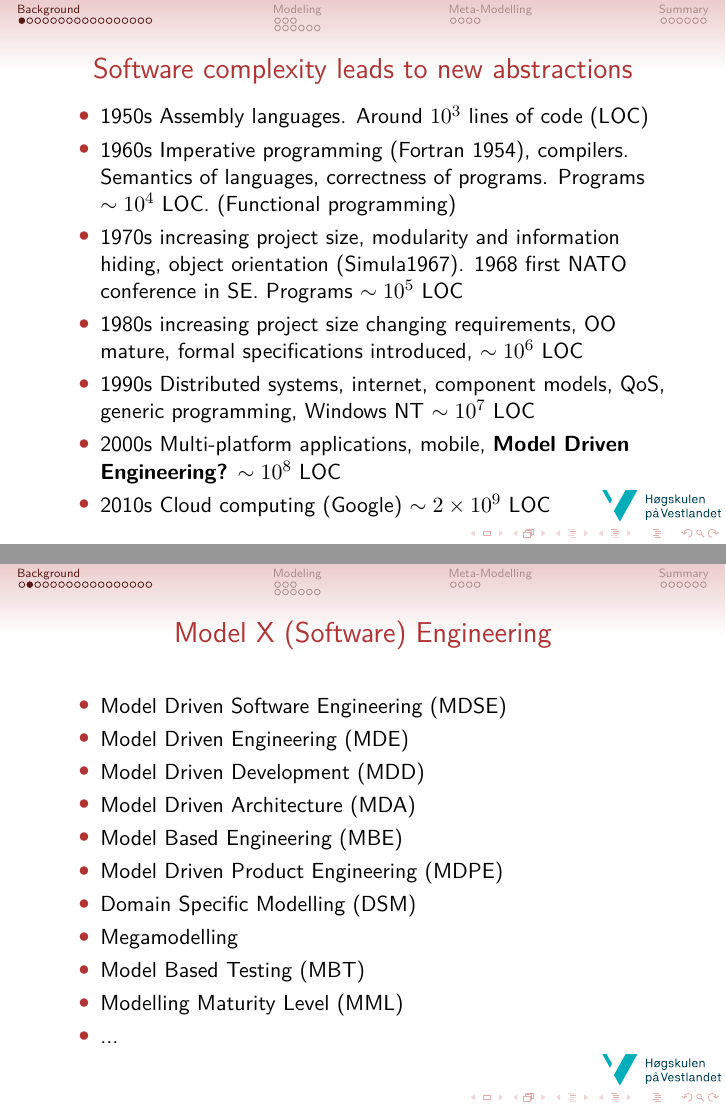
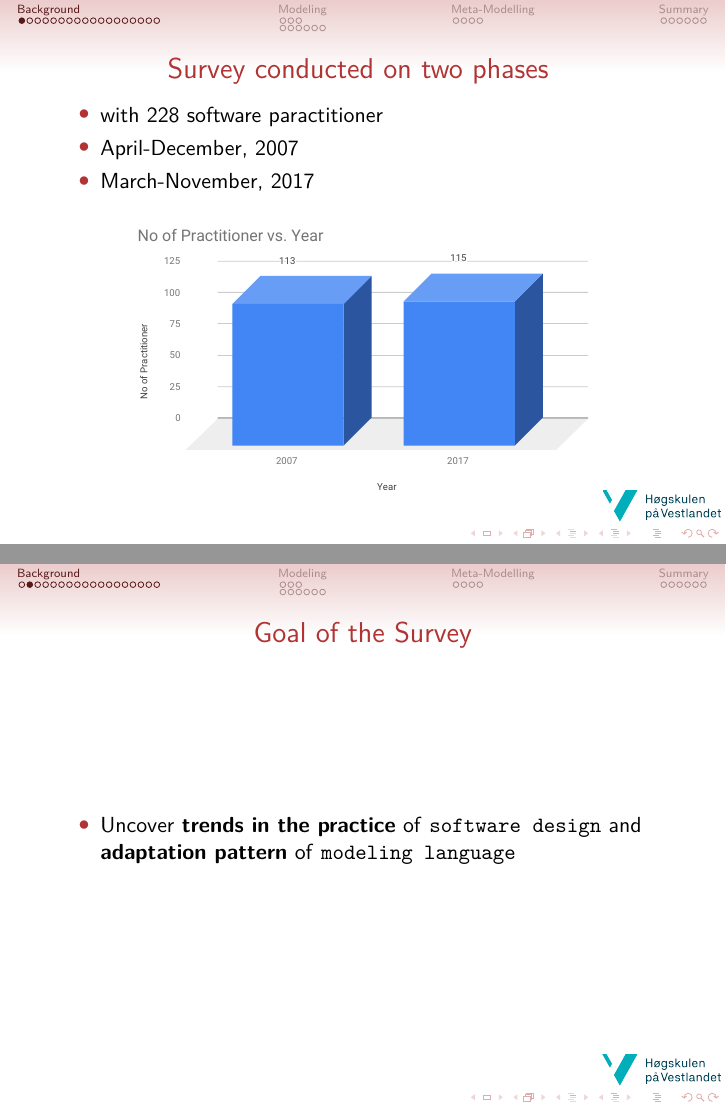
Before and after one commit to sureshHARDIYA/phd-resources, LaTeX slides (presentations/MDSE/mdse17.tex): pages 3 and 4 of 41 before the commit and pages 3 and 4 of 42 after it, joined at a grey line. Compiled offline with pdfLaTeX.

Commit message:
update the slide

```diff
--- a/presentations/mdse17.tex
+++ b/presentations/MDSE/mdse17.tex
@@ -48,50 +48,35 @@
 
 \section{Background}
 \subsection{Software Engineering, SE}
-\begin{frame}{Software complexity %problems
-leads to new abstractions}% every 10 year}
-    \begin{itemize}
-
-      \item 1950s Assembly languages. %, late 1940s and early 1950.
-      % The machine code was impossible to work with all expressions and function call was made by numbers. Assembly coding introduced operations for mathematical functions (+,-,*...).
-      Around $10^3$ lines of code (LOC)
-
-      \item 1960s Imperative programming (Fortran 1954), compilers. Semantics of languages, correctness of programs. Programs $\sim 10^4$ LOC. (Functional programming)
-
-      \item 1970s increasing project size, modularity and information hiding, object orientation (Simula1967). 1968 first NATO conference in SE. Programs $\sim 10^5$ LOC
-
-      \item 1980s increasing project size changing requirements, OO mature, formal specifications introduced, $\sim 10^6$ LOC
-
-      \item 1990s Distributed systems, internet, component models, QoS, generic programming, Windows NT $\sim 10^7$ LOC
-
-      \item 2000s Multi-platform applications, mobile,  {\bf Model Driven Engineering?} $\sim 10^8$ LOC
-
-      \item 2010s Cloud computing (Google) $\sim 2 \times 10^9$ LOC
-    \end{itemize}
-
+\begin{frame}{Survey conducted on two phases }
+\begin{itemize}
+	\item with 228 software paractitioner
+	\item April-December, 2007
+	\item March-November, 2017
+\end{itemize}
+\begin{center}
+	\includegraphics<1>[scale=0.4]{survey}
+\end{center}
 \end{frame}
 
 
 
 
-\begin{frame}{Model X (Software) Engineering}
+\begin{frame}{Goal of the Survey}
 \only<1->{
     \begin{itemize}
-    \item Model Driven Software Engineering (MDSE)
-    \item Model Driven Engineering (MDE)
-    \item Model Driven Development (MDD)
-    \item Model Driven Architecture (MDA)
-    \item Model Based Engineering (MBE)
-    \item Model Driven Product Engineering (MDPE)
-    \item Domain Specific Modelling (DSM)
-    \item Megamodelling
-    \item Model Based Testing (MBT)
-    \item Modelling Maturity Level (MML)
-    \item...
+    \item Uncover \textbf{trends in the practice} of \texttt{software design} and \textbf{adaptation pattern} of \texttt{modeling language}
     \end{itemize}
 }
 \end{frame}
 
+\begin{frame}{Goal of the Survey}
+\only<1->{
+	\begin{itemize}
+		\item Uncover \textbf{trends in the practice} of \texttt{\underline{software design}} and \textbf{adaptation pattern} of \texttt{\underline{modeling language}}
+	\end{itemize}
+}
+\end{frame}
 
 
 \begin{frame}{Software Engineering}
```
Also changed, not shown: presentations/MDSE/hvl_logo_engelsk.png (renamed from presentations/hvl_logo_engelsk.png), presentations/MDSE/mdse17.pdf (added), presentations/MDSE/survey.pdf (added), 7 other files.
